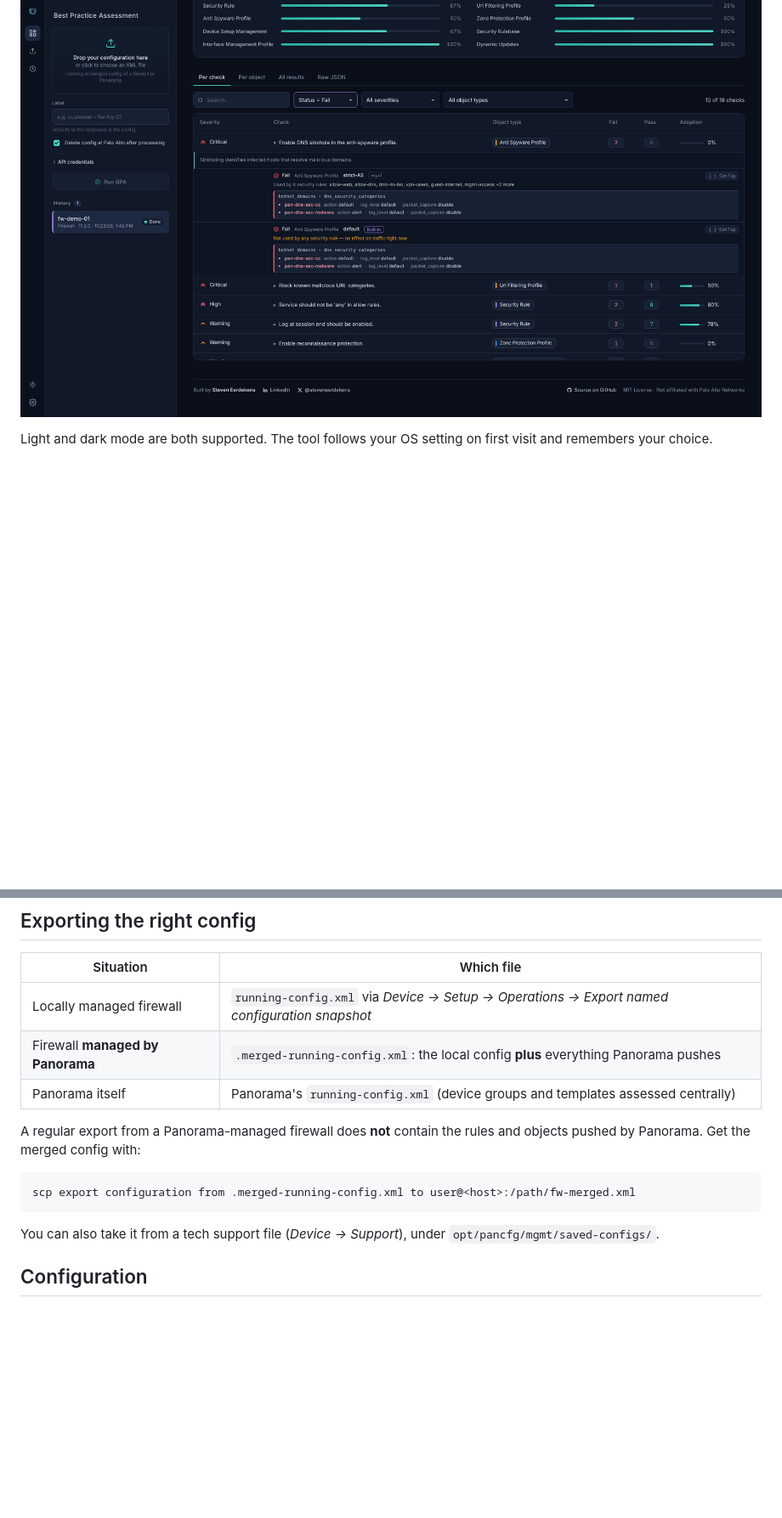
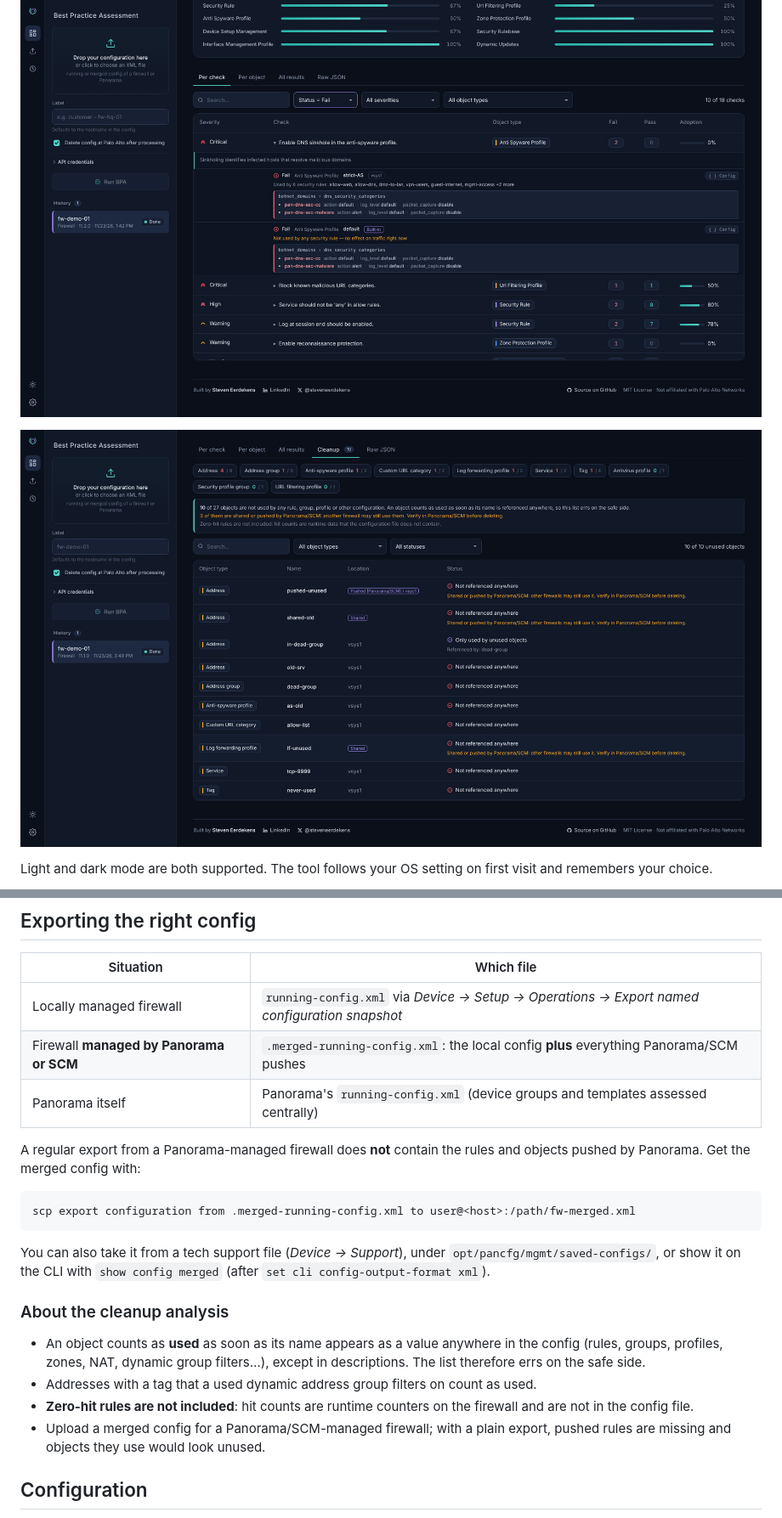
Before and after one commit to seerdekens/bpa-tool, a Markdown page: README.md, 2 parts joined by grey strips. Shown at 85% size. GitHub-like rendering; pictures changed too: docs/screenshot-cleanup.png (added); blank space fills up the shorter version.

````diff
--- a/README.md
+++ b/README.md
@@ -26,6 +27,8 @@ This tool puts a web interface on top of it: drop in a config, get a clear repor
 - **Mock mode** to try the tool without credentials.
 
 ![By check, with the failing objects](docs/screenshot-checks.png)
+
+![Cleanup: unused objects](docs/screenshot-cleanup.png)
 
 Light and dark mode are both supported. The tool follows your OS setting on first visit and remembers your choice.
 
@@ -86,7 +89,7 @@ Under the container's *Options → Features*, enable **nesting** and **keyctl**.
 | Situation | Which file |
 |---|---|
 | Locally managed firewall | `running-config.xml` via *Device → Setup → Operations → Export named configuration snapshot* |
-| Firewall **managed by Panorama** | `.merged-running-config.xml`: the local config **plus** everything Panorama pushes |
+| Firewall **managed by Panorama or SCM** | `.merged-running-config.xml`: the local config **plus** everything Panorama/SCM pushes |
 | Panorama itself | Panorama's `running-config.xml` (device groups and templates assessed centrally) |
 
 A regular export from a Panorama-managed firewall does **not** contain the rules and objects pushed by Panorama. Get the merged config with:
@@ -95,7 +98,14 @@ A regular export from a Panorama-managed firewall does **not** contain the rules
 scp export configuration from .merged-running-config.xml to user@<host>:/path/fw-merged.xml
 ```
 
-You can also take it from a tech support file (*Device → Support*), under `opt/pancfg/mgmt/saved-configs/`.
+You can also take it from a tech support file (*Device → Support*), under `opt/pancfg/mgmt/saved-configs/`, or show it on the CLI with `show config merged` (after `set cli config-output-format xml`).
+
+### About the cleanup analysis
+
+- An object counts as **used** as soon as its name appears as a value anywhere in the config (rules, groups, profiles, zones, NAT, dynamic group filters…), except in descriptions. The list therefore errs on the safe side.
+- Addresses with a tag that a used dynamic address group filters on count as used.
+- **Zero-hit rules are not included**: hit counts are runtime counters on the firewall and are not in the config file.
+- Upload a merged config for a Panorama/SCM-managed firewall; with a plain export, pushed rules are missing and objects they use would look unused.
 
 ## Configuration
 
````
Also changed, not shown: other parts of README.md (+2 -1 lines), CLAUDE.md (+16 -0 lines), 2 other files.
